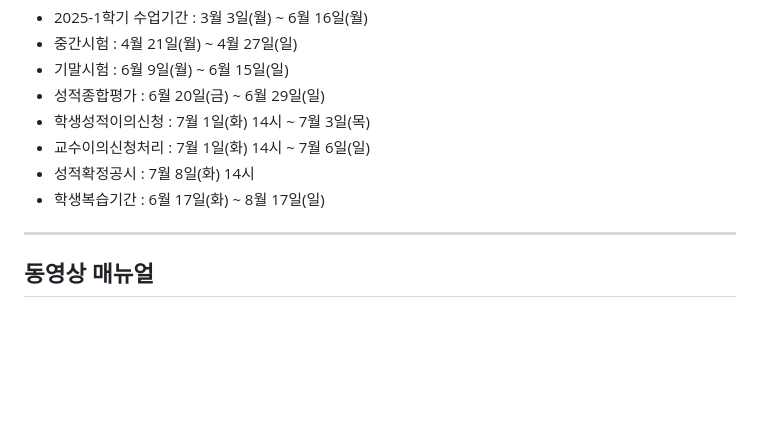
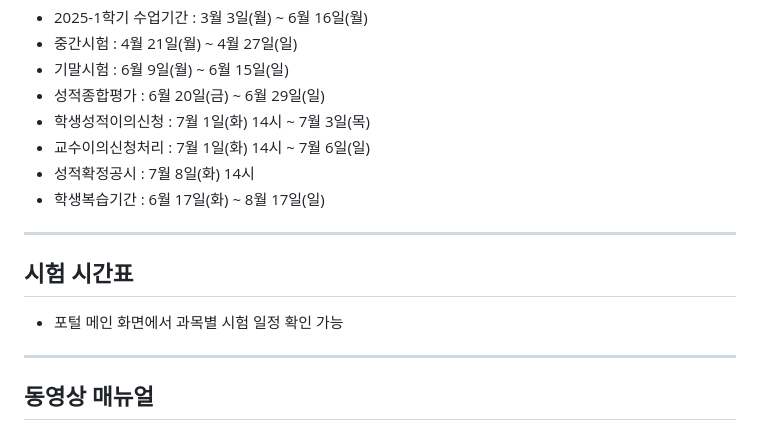
Before and after one commit to keizikang/iscu, a Markdown page: yoon_AI/miscell.md, the part around the change. Rendered like a GitHub page; blank space fills up the shorter version.

```diff
--- a/yoon_AI/miscell.md
+++ b/yoon_AI/miscell.md
@@ -8,6 +8,12 @@
 * 교수이의신청처리 : 7월 1일(화) 14시 ~ 7월 6일(일)
 * 성적확정공시 : 7월 8일(화) 14시
 * 학생복습기간 : 6월 17일(화) ~ 8월 17일(일)
+
+---
+
+## 시험 시간표
+
+* 포털 메인 화면에서 과목별 시험 일정 확인 가능
 
 ---
 
```
